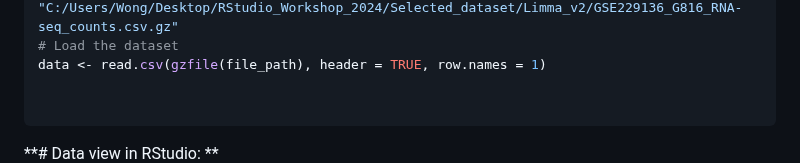
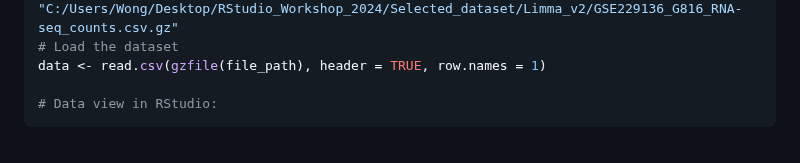
Before and after one commit to kahkengwong/R_Workshop_2024, a Markdown page: README.md, the part around the change. Drawn GitHub-style.

````diff
--- a/README.md
+++ b/README.md
@@ -83,9 +83,8 @@ file_path <- "C:/Users/Wong/Desktop/RStudio_Workshop_2024/Selected_dataset/Limma
 # Load the dataset
 data <- read.csv(gzfile(file_path), header = TRUE, row.names = 1)
 
-
+# Data view in RStudio:
 ```
-**# Data view in RStudio: **
 <img src="https://github.com/kahkengwong/R_Workshop_2024/blob/main/Images/Image_1_Data.jpg?raw=true" alt="View Data Summary Screenshot" width="600">
 
 ```r
````
